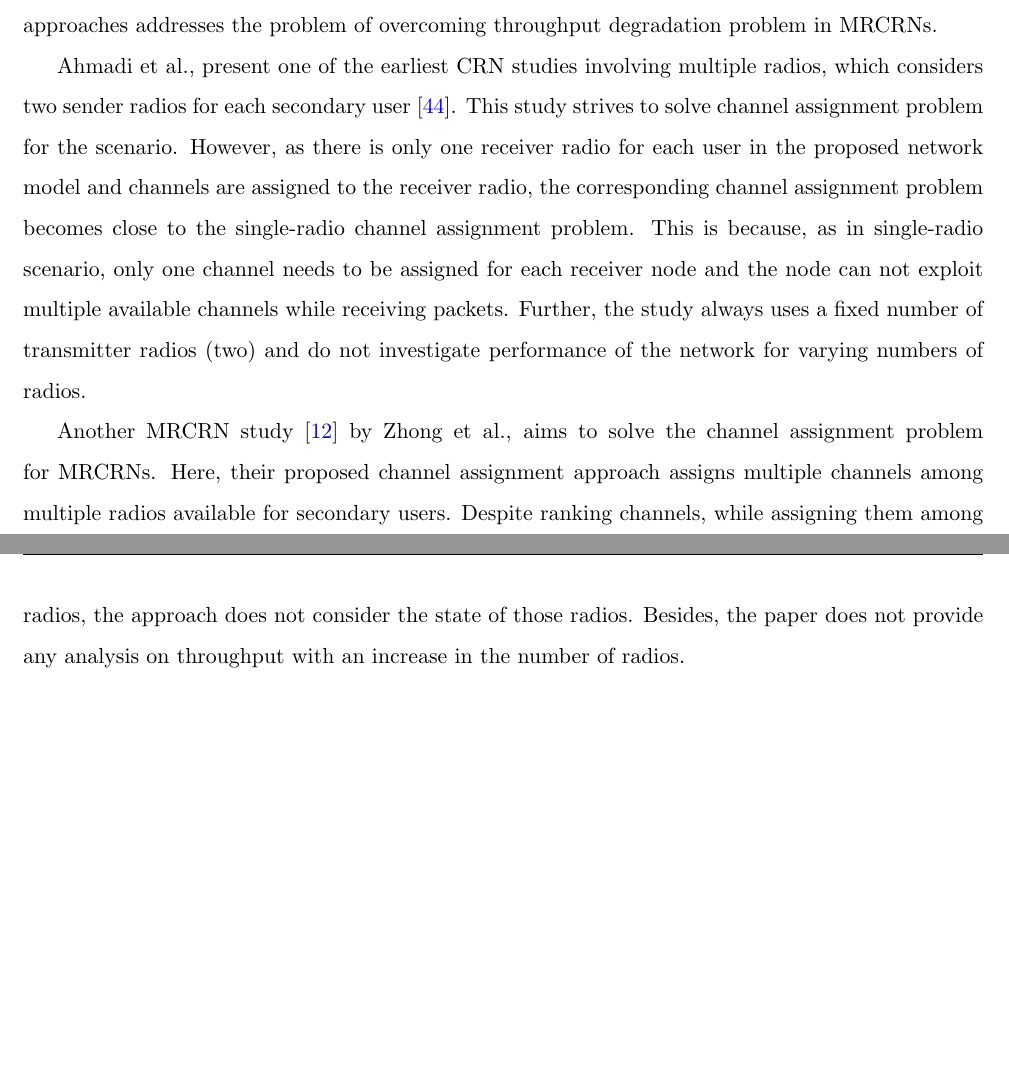
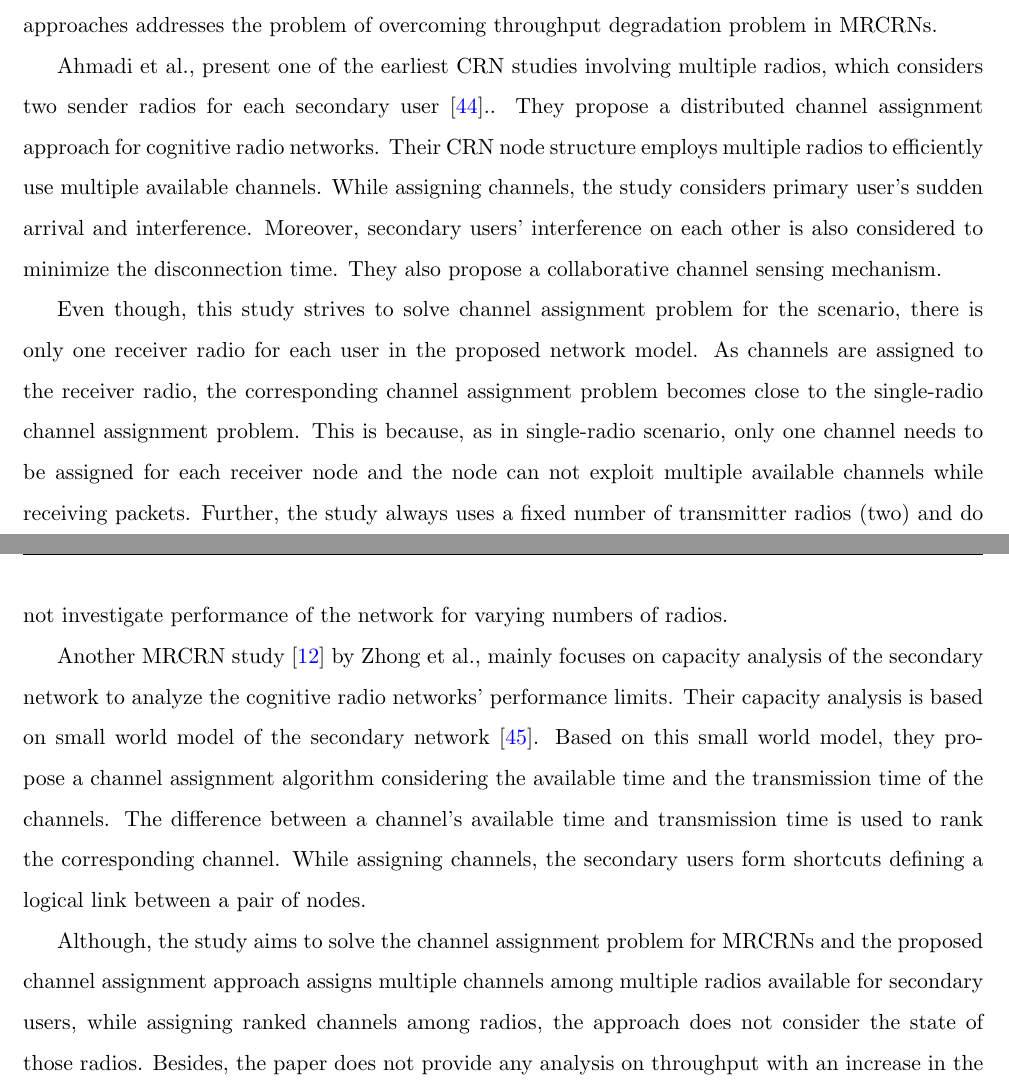
Before and after one commit to takhandipu/MSThesisBook, a LaTeX thesis (main_doc.tex, which reads relatedWork.tex): two parts of pages 25 and 26 of 80, joined at a grey line, cut so that both start at the same text, the shorter picture padded with empty space. Compiled offline with pdfLaTeX.

Commit message:
I am losing it.

```diff
--- a/relatedWork.tex
+++ b/relatedWork.tex
@@ -90,9 +90,13 @@ In multi-radio cognitive radio networks, secondary users are equipped with multi
 \section{Existing Studies on MRCRNs}
 Existing studies on MRCRNs mainly investigate how to incorporate multiple radios in dynamic spectrum sharing scenario. These studies mainly propose medium access control protocols~\cite{cormio2009survey, de2012survey}, routing protocols~\cite{zhu2008stod, feng2009joint}, and channel assignment~\cite{ahmadi2012distributed, zhong2014capacity} for MRCRNs. Zhu et al., present a spectrum-tree based on-demand routing protocol that considers multi-radio nodes~\cite{zhu2008stod}. Such nodes belong to multiple spectrum-trees and are called overlapping nodes. As these nodes simultaneously work in different spectrum-trees, they can be used for inter-spectrum routing. The study shows that the proposed approach significantly reduces the average end-to-end delay.  Besides, Feng et al., propose a novel spectrum handoff scheduling approach for multi-hop MRCRNs~\cite{feng2009joint}. This study presents a routing protocol with the help of aging-based priority assignment to minimize the latency. Thus none of these approaches addresses the problem of overcoming throughput degradation problem in MRCRNs.
 
-Ahmadi et al., present one of the earliest CRN studies involving multiple radios, which considers two sender radios for each secondary user~\cite{ahmadi2012distributed}. This study strives to solve channel assignment problem for the scenario. However, as there is only one receiver radio for each user in the proposed network model and channels are assigned to the receiver radio, the corresponding channel assignment problem becomes close to the single-radio channel assignment problem. This is because, as in single-radio scenario, only one channel needs to be assigned for each receiver node and the node can not exploit multiple available channels while receiving packets. Further, the study always uses a fixed number of transmitter radios (two) and do not investigate performance of the network for varying numbers of radios.
+Ahmadi et al., present one of the earliest CRN studies involving multiple radios, which considers two sender radios for each secondary user~\cite{ahmadi2012distributed}.. They propose a distributed channel assignment approach for cognitive radio networks. Their CRN node structure employs multiple radios to efficiently use multiple available channels. While assigning channels, the study considers primary user's sudden arrival and interference. Moreover, secondary users' interference on each other is also considered to minimize the disconnection time. They also propose a collaborative channel sensing mechanism.
 
-Another MRCRN study~\cite{zhong2014capacity} by Zhong et al., aims to solve the channel assignment problem for MRCRNs. Here, their proposed channel assignment approach assigns multiple channels among multiple radios available for secondary users. Despite ranking channels, while assigning them among radios, the approach does not consider the state of those radios. Besides, the paper does not provide any analysis on throughput with an increase in the number of radios.
+Even though, this study strives to solve channel assignment problem for the scenario, there is only one receiver radio for each user in the proposed network model. As channels are assigned to the receiver radio, the corresponding channel assignment problem becomes close to the single-radio channel assignment problem. This is because, as in single-radio scenario, only one channel needs to be assigned for each receiver node and the node can not exploit multiple available channels while receiving packets. Further, the study always uses a fixed number of transmitter radios (two) and do not investigate performance of the network for varying numbers of radios.
+
+Another MRCRN study~\cite{zhong2014capacity} by Zhong et al., mainly focuses on capacity analysis of the secondary network to analyze the cognitive radio networks' performance limits. Their capacity analysis is based on small world model of the secondary network~\cite{watts1998collective}. Based on this small world model, they propose a channel assignment algorithm considering the available time and the transmission time of the channels. The difference between a channel's available time and transmission time is used to rank the corresponding channel. While assigning channels, the secondary users form shortcuts defining a logical link between a pair of nodes.
+
+Although, the study aims to solve the channel assignment problem for MRCRNs and the proposed channel assignment approach assigns multiple channels among multiple radios available for secondary users, while assigning ranked channels among radios, the approach does not consider the state of those radios. Besides, the paper does not provide any analysis on throughput with an increase in the number of radios.
 
 The analysis of any performance metric based on an increase in the number of radios in CRNs is first presented in the study~\cite{li2014deterministic} by Li et al., to the best of our knowledge. The study presents a rendezvous channel establishment approach for MRCRNs. It shows that the maximum time to rendezvous reduces with an increase in the number of radios used in CRNs. However, the study does not provide any solution on how these radios will be used for data transmission and its subsequent effect on performance metrics such as throughput and delay.
 
```
Also changed, not shown: SystemModel.bib (+11 -0 lines), introduction.tex (+1 -1 lines), main_doc.bbl, main_doc.pdf, 6 other files.
